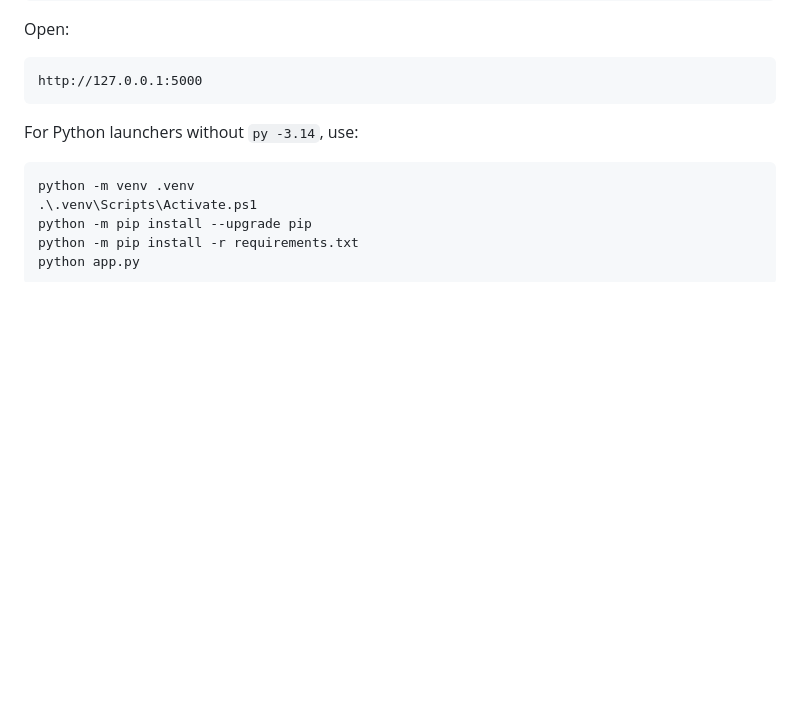
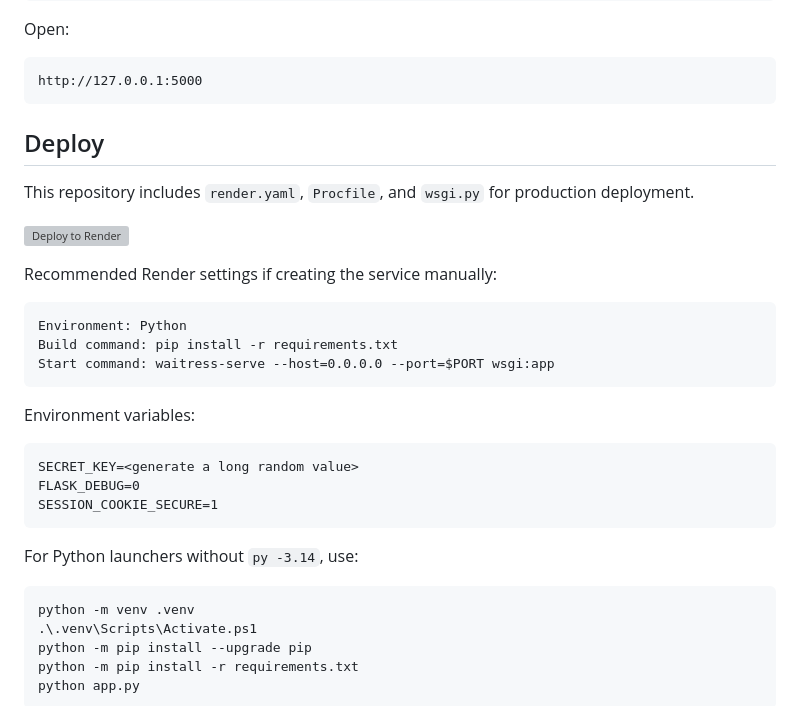
Before and after one commit to aryansinha21/Resume_Parser, a Markdown page: README.md, the part around the change. Rendered like a GitHub page; blank space fills up the shorter version; grey boxes are pictures that could not be loaded.

Commit message:
Add deployment instructions

````diff
--- a/README.md
+++ b/README.md
@@ -60,6 +60,28 @@ Open:
 
 ```text
 http://127.0.0.1:5000
+```
+
+## Deploy
+
+This repository includes `render.yaml`, `Procfile`, and `wsgi.py` for production deployment.
+
+[![Deploy to Render](https://render.com/images/deploy-to-render-button.svg)](https://render.com/deploy?repo=https://github.com/aryansinha21/Resume_Parser)
+
+Recommended Render settings if creating the service manually:
+
+```text
+Environment: Python
+Build command: pip install -r requirements.txt
+Start command: waitress-serve --host=0.0.0.0 --port=$PORT wsgi:app
+```
+
+Environment variables:
+
+```text
+SECRET_KEY=<generate a long random value>
+FLASK_DEBUG=0
+SESSION_COOKIE_SECURE=1
 ```
 
 For Python launchers without `py -3.14`, use:
````
